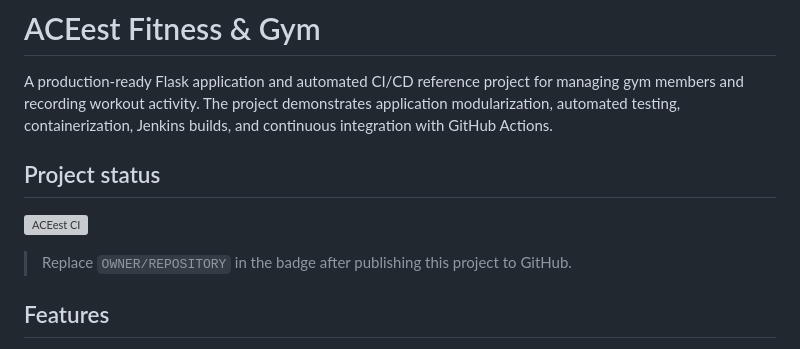
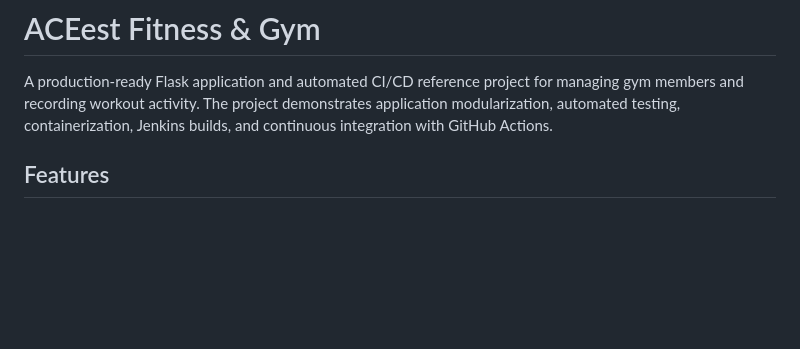
Before and after one commit to vinayakmsft/BitsDevopsProject, a Markdown page: README.md, the part around the change. GitHub-like rendering; blank space fills up the shorter version; grey boxes are pictures that could not be loaded.

Commit message:
Remove project status and CI badge instructions
Removed project status section and CI badge instructions from README.

```diff
--- a/README.md
+++ b/README.md
@@ -5,12 +5,6 @@ managing gym members and recording workout activity. The project demonstrates
 application modularization, automated testing, containerization, Jenkins builds,
 and continuous integration with GitHub Actions.
 
-## Project status
-
-[![ACEest CI](https://github.com/OWNER/REPOSITORY/actions/workflows/main.yml/badge.svg)](https://github.com/OWNER/REPOSITORY/actions/workflows/main.yml)
-
-> Replace `OWNER/REPOSITORY` in the badge after publishing this project to
-> GitHub.
 
 ## Features
 
```
